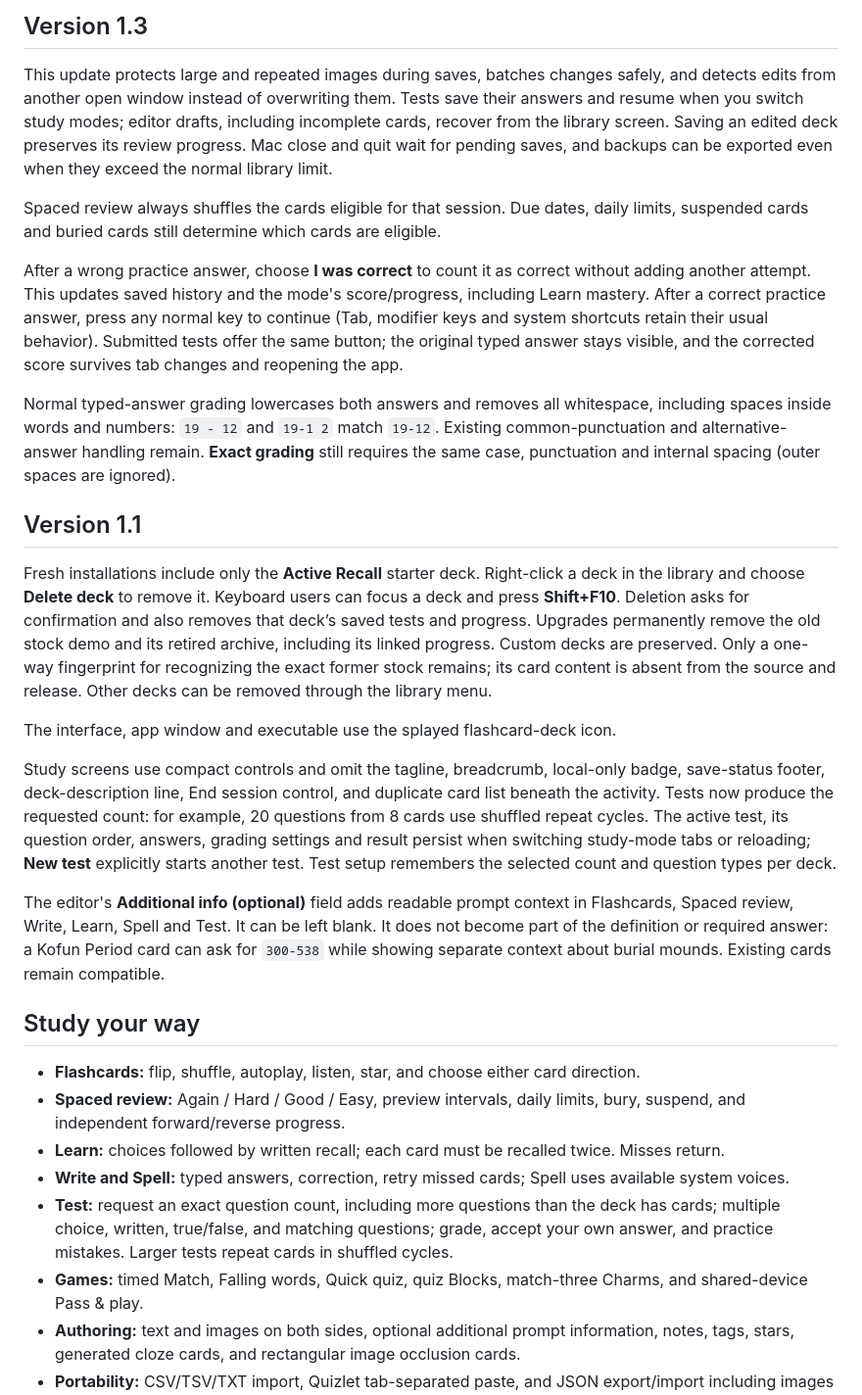
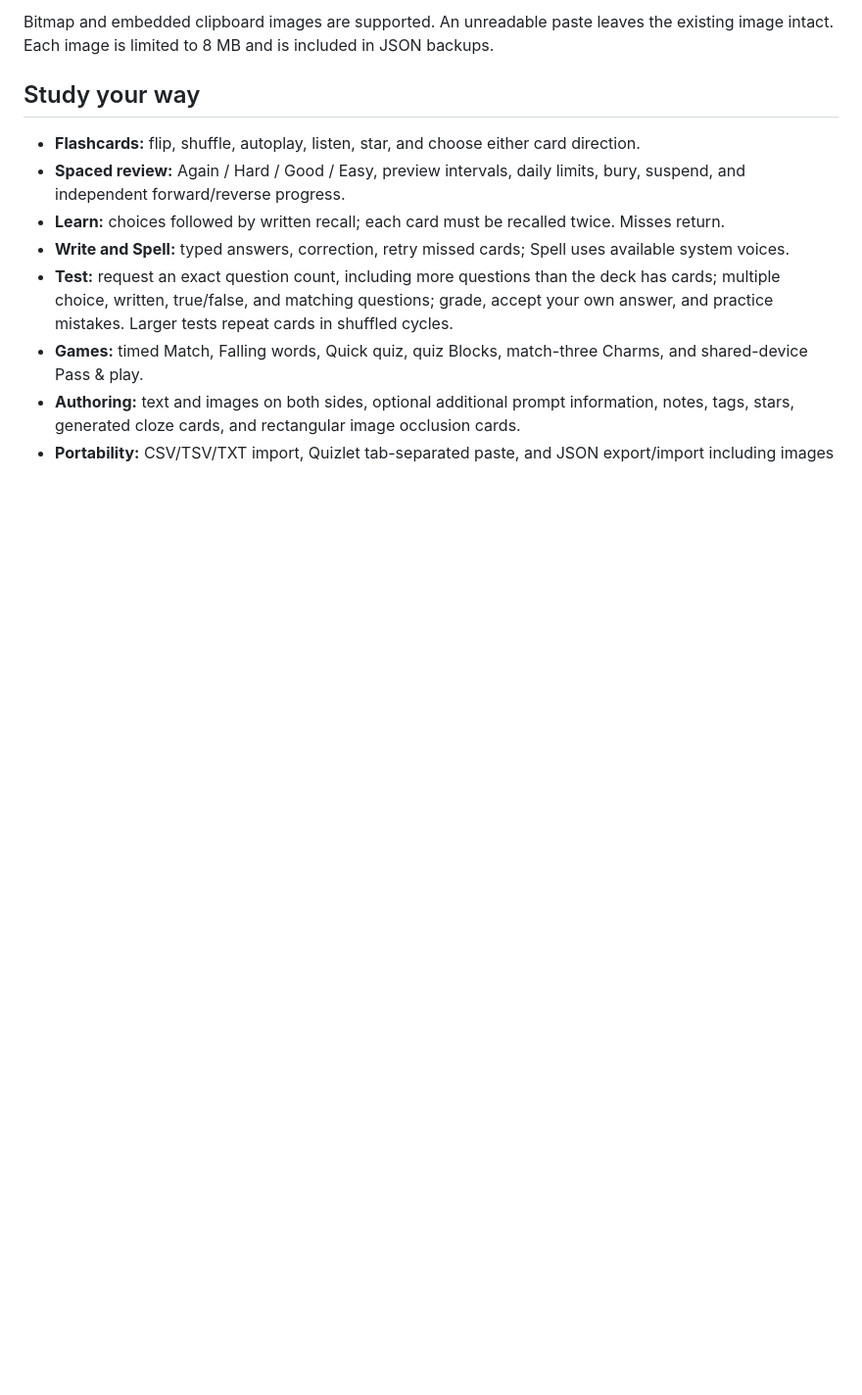
Before and after one commit to parm2006/freezlit, a Markdown page: README.md, the part around one of its changes. Shown at 98% size. Drawn GitHub-style; blank space fills up the shorter version.

```diff
--- a/README.md
+++ b/README.md
@@ -54,22 +37,4 @@ Paste a copied image or screenshot into a card’s term or definition field to a
-## Version 1.3
-
-This update protects large and repeated images during saves, batches changes safely, and detects edits from another open window instead of overwriting them. Tests save their answers and resume when you switch study modes; editor drafts, including incomplete cards, recover from the library screen. Saving an edited deck preserves its review progress. Mac close and quit wait for pending saves, and backups can be exported even when they exceed the normal library limit.
-
-Spaced review always shuffles the cards eligible for that session. Due dates, daily limits, suspended cards and buried cards still determine which cards are eligible.
-
-After a wrong practice answer, choose **I was correct** to count it as correct without adding another attempt. This updates saved history and the mode's score/progress, including Learn mastery. After a correct practice answer, press any normal key to continue (Tab, modifier keys and system shortcuts retain their usual behavior). Submitted tests offer the same button; the original typed answer stays visible, and the corrected score survives tab changes and reopening the app.
-
-Normal typed-answer grading lowercases both answers and removes all whitespace, including spaces inside words and numbers: `19 - 12` and `19-1 2` match `19-12`. Existing common-punctuation and alternative-answer handling remain. **Exact grading** still requires the same case, punctuation and internal spacing (outer spaces are ignored).
-
-## Version 1.1
-
-Fresh installations include only the **Active Recall** starter deck. Right-click a deck in the library and choose **Delete deck** to remove it. Keyboard users can focus a deck and press **Shift+F10**. Deletion asks for confirmation and also removes that deck’s saved tests and progress. Upgrades permanently remove the old stock demo and its retired archive, including its linked progress. Custom decks are preserved. Only a one-way fingerprint for recognizing the exact former stock remains; its card content is absent from the source and release. Other decks can be removed through the library menu.
-
-The interface, app window and executable use the splayed flashcard-deck icon.
-
-Study screens use compact controls and omit the tagline, breadcrumb, local-only badge, save-status footer, deck-description line, End session control, and duplicate card list beneath the activity. Tests now produce the requested count: for example, 20 questions from 8 cards use shuffled repeat cycles. The active test, its question order, answers, grading settings and result persist when switching study-mode tabs or reloading; **New test** explicitly starts another test. Test setup remembers the selected count and question types per deck.
-
-The editor's **Additional info (optional)** field adds readable prompt context in Flashcards, Spaced review, Write, Learn, Spell and Test. It can be left blank. It does not become part of the definition or required answer: a Kofun Period card can ask for `300-538` while showing separate context about burial mounds. Existing cards remain compatible.
+Bitmap and embedded clipboard images are supported. An unreadable paste leaves the existing image intact. Each image is limited to 8 MB and is included in JSON backups.
 
 ## Study your way
 
```
Also changed, not shown: other parts of README.md (+7 -24 lines).
